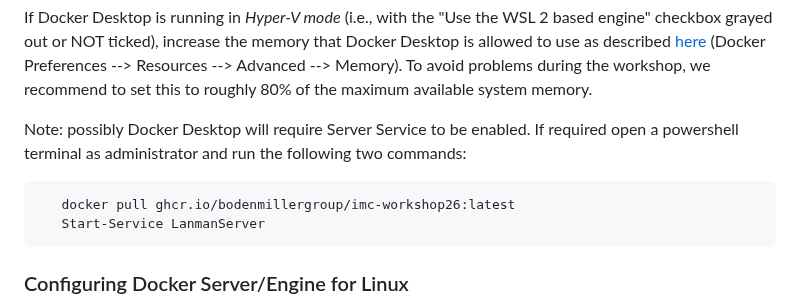
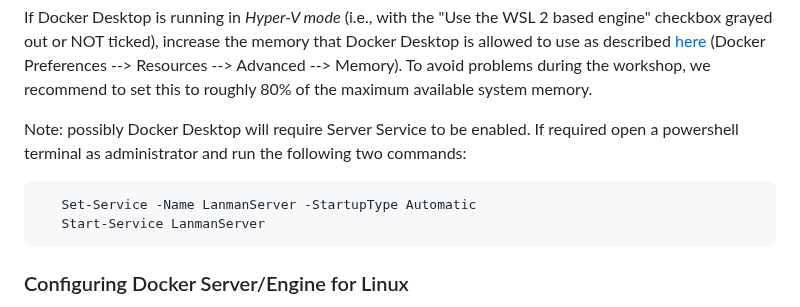
Before and after one commit to BodenmillerGroup/IMCWorkshop2026, a Markdown page: Setup/README.md, the part around the change. Drawn GitHub-style.

Commit message:
Update README with Server Service setup instructions
Added instructions to enable Server Service for Docker.

````diff
--- a/Setup/README.md
+++ b/Setup/README.md
@@ -27,7 +27,7 @@ If Docker Desktop is running in *Hyper-V mode* (i.e., with the "Use the WSL 2 ba
 
 Note: possibly Docker Desktop will require Server Service to be enabled. If required open a powershell terminal as administrator and run the following two commands:
 ```bash
-   docker pull ghcr.io/bodenmillergroup/imc-workshop26:latest
+   Set-Service -Name LanmanServer -StartupType Automatic
    Start-Service LanmanServer
    ```
 
````
